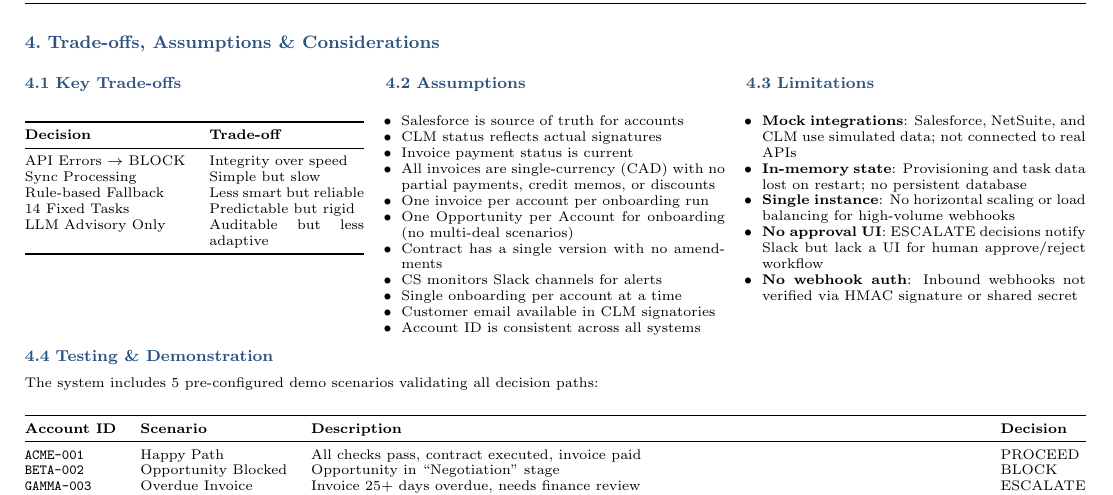
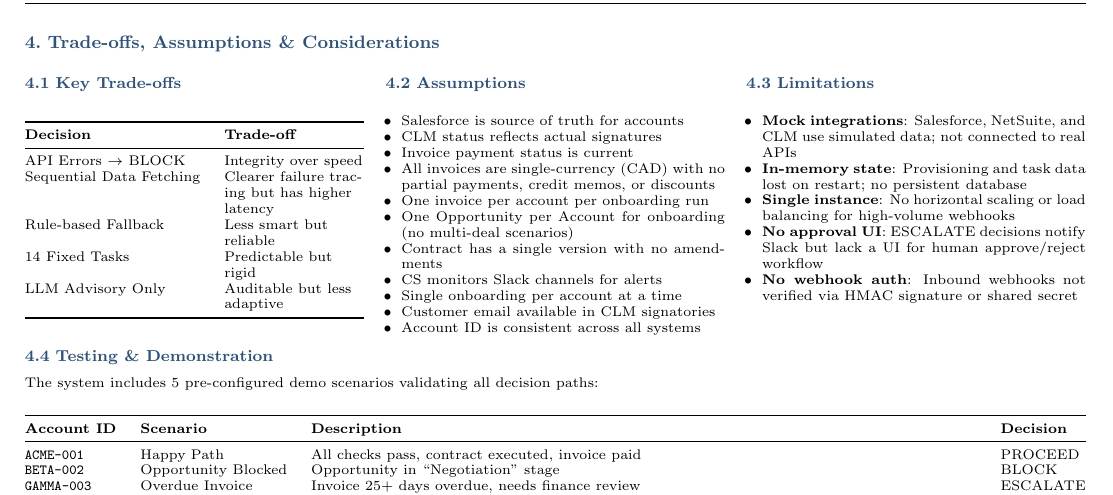
Before and after one commit to alyab16/Enterprise-Agents-Solutions-Case-Study, a LaTeX document (solution_design/Solution_Design_Document.tex): part of page 2 of 3, cut so that both start at the same text. Compiled offline with pdfLaTeX.

Commit message:
Added some clarification in the tradeoffs table

```diff
--- a/solution_design/Solution_Design_Document.tex
+++ b/solution_design/Solution_Design_Document.tex
@@ -10,7 +10,7 @@
 \usepackage{graphicx}
 \usepackage{float}
 \usepackage{multicol}
-
+\usepackage{ragged2e}
 % Tight spacing
 \setlength{\parskip}{0.08em}
 \setlength{\parindent}{0pt}
@@ -279,12 +279,12 @@ Server Error & 500 & \texttt{SERVER\_ERROR} & Support Team & Check status page,
 \subsection{Key Trade-offs}
 \begin{table}[H]
 \scriptsize
-\begin{tabularx}{\textwidth}{@{}lX@{}}
+\begin{tabularx}{\textwidth}{@{}l>{\RaggedRight\arraybackslash}X@{}}
 \toprule
 \textbf{Decision} & \textbf{Trade-off} \\
 \midrule
 API Errors $\rightarrow$ BLOCK & Integrity over speed \\
-Sync Processing & Simple but slow \\
+Sequential Data Fetching & Clearer failure tracing but has higher latency \\
 Rule-based Fallback & Less smart but reliable \\
 14 Fixed Tasks & Predictable but rigid \\
 LLM Advisory Only & Auditable but less adaptive \\
```
Also changed, not shown: solution_design/Solution_Design_Document.pdf.
